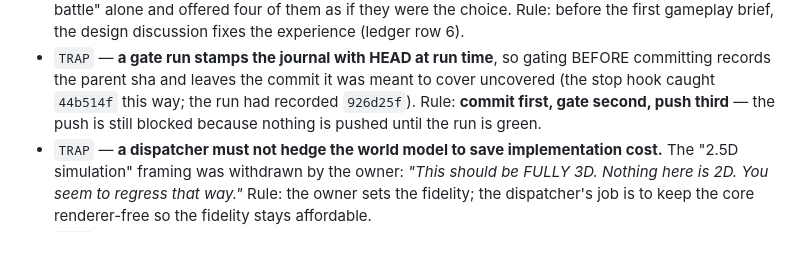
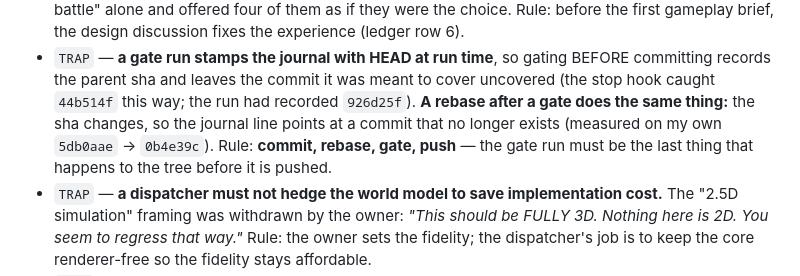
Before and after one commit to ArndRosemeier/Tank-battle, a Markdown page: docs/BOARD.md, the part around the change. GitHub-like rendering; blank space fills up the shorter version.

Commit message:
board: the gate trap covers rebases too
My own 5db0aae -> 0b4e39c rebase orphaned a gate line exactly the way the pre-commit
case orphaned 44b514f: the journal stamps HEAD at run time, and a rebase rewrites the
sha. Rule sharpened: commit, rebase, gate, push - the gate run is the last thing that
happens to the tree before it is pushed. No gap in coverage this time (e62865b carries
the writer's cheap run, 0b4e39c my full run), but the trap now names the class.

Docs-only: gate run follows the commit.

```diff
--- a/docs/BOARD.md
+++ b/docs/BOARD.md
@@ -94,8 +94,10 @@ RECOVERY | repo=/home/administrator/projects/Tank battle | remote=https://github
 - `TRAP` — **a gate run stamps the journal with HEAD at run time**, so gating BEFORE
   committing records the parent sha and leaves the commit it was meant to cover
   uncovered (the stop hook caught `44b514f` this way; the run had recorded
-  `926d25f`). Rule: **commit first, gate second, push third** — the push is still
-  blocked because nothing is pushed until the run is green.
+  `926d25f`). **A rebase after a gate does the same thing:** the sha changes, so the
+  journal line points at a commit that no longer exists (measured on my own
+  `5db0aae` → `0b4e39c`). Rule: **commit, rebase, gate, push** — the gate run must be
+  the last thing that happens to the tree before it is pushed.
 - `TRAP` — **a dispatcher must not hedge the world model to save implementation cost.**
   The "2.5D simulation" framing was withdrawn by the owner: *"This should be FULLY 3D.
   Nothing here is 2D. You seem to regress that way."* Rule: the owner sets the fidelity;
```
